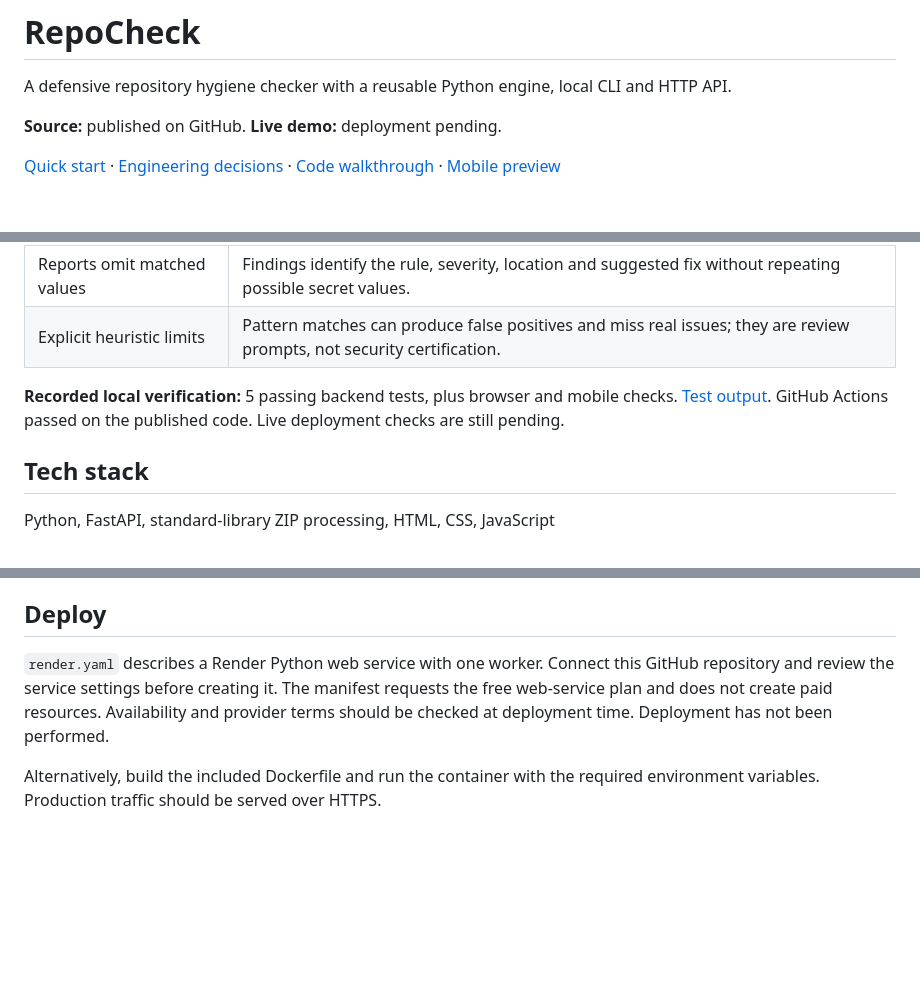
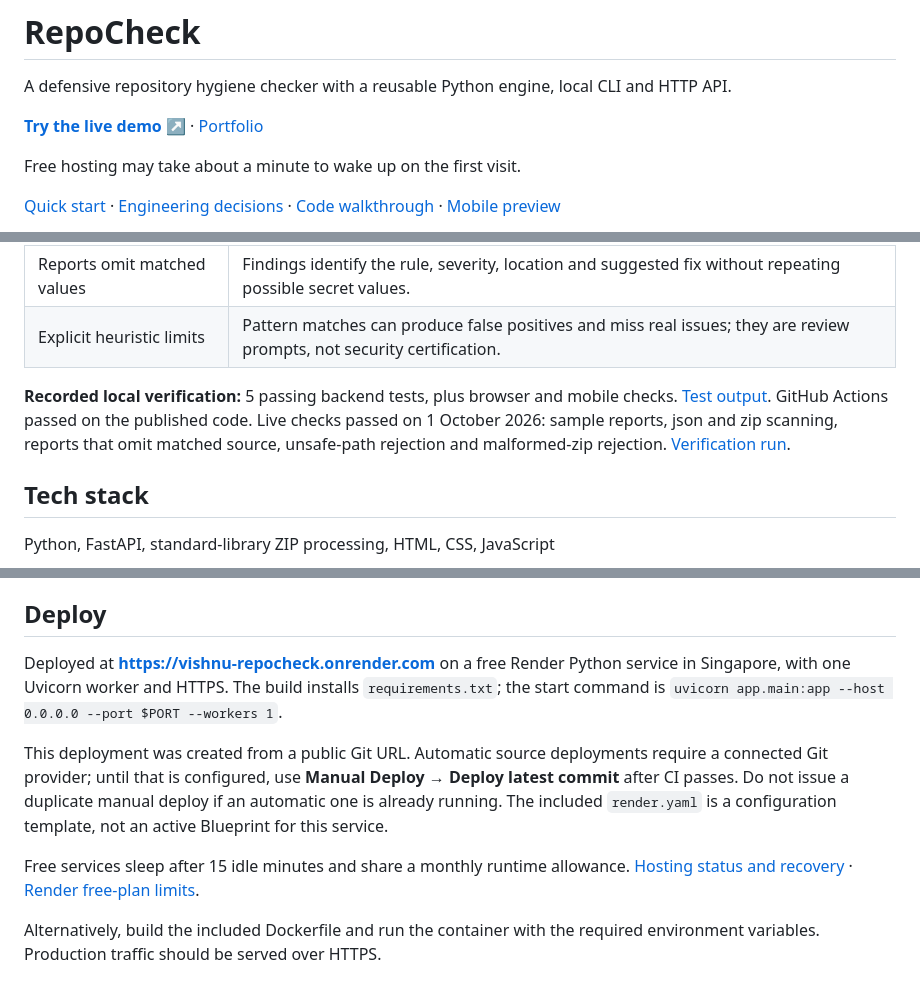
Before and after one commit to me-vishnurnair/repocheck, a Markdown page: README.md, 3 parts joined by grey strips. Drawn GitHub-style; blank space fills up the shorter version.

Commit message:
docs: publish verified live demo and operating limits [skip render]

```diff
--- a/README.md
+++ b/README.md
@@ -2,7 +2,9 @@
 
 A defensive repository hygiene checker with a reusable Python engine, local CLI and HTTP API.
 
-**Source:** published on GitHub. **Live demo:** deployment pending.
+**[Try the live demo ↗](https://vishnu-repocheck.onrender.com)** · [Portfolio](https://vishnu-portfolio-1ijm.onrender.com)
+
+Free hosting may take about a minute to wake up on the first visit.
 
 [Quick start](#run-locally) · [Engineering decisions](#engineering-decisions) · [Code walkthrough](docs/EXPLAINED.md) · [Mobile preview](docs/screenshot-mobile.png)
 
@@ -30,7 +32,7 @@ One scanning engine, two entry points.
 | Reports omit matched values | Findings identify the rule, severity, location and suggested fix without repeating possible secret values. |
 | Explicit heuristic limits | Pattern matches can produce false positives and miss real issues; they are review prompts, not security certification. |
 
-**Recorded local verification:** 5 passing backend tests, plus browser and mobile checks. [Test output](docs/test-results.txt). GitHub Actions passed on the published code. Live deployment checks are still pending.
+**Recorded local verification:** 5 passing backend tests, plus browser and mobile checks. [Test output](docs/test-results.txt). GitHub Actions passed on the published code. Live checks passed on 1 October 2026: sample reports, json and zip scanning, reports that omit matched source, unsafe-path rejection and malformed-zip rejection. [Verification run](https://github.com/me-vishnurnair/portfolio/actions/runs/36832848807).
 
 ## Tech stack
 
@@ -61,7 +63,11 @@ The included GitHub Actions workflow is configured to run these tests on pushes
 
 ## Deploy
 
-`render.yaml` describes a Render Python web service with one worker. Connect this GitHub repository and review the service settings before creating it. The manifest requests the free web-service plan and does not create paid resources. Availability and provider terms should be checked at deployment time. Deployment has not been performed.
+Deployed at **https://vishnu-repocheck.onrender.com** on a free Render Python service in Singapore, with one Uvicorn worker and HTTPS. The build installs `requirements.txt`; the start command is `uvicorn app.main:app --host 0.0.0.0 --port $PORT --workers 1`.
+
+This deployment was created from a public Git URL. Automatic source deployments require a connected Git provider; until that is configured, use **Manual Deploy → Deploy latest commit** after CI passes. Do not issue a duplicate manual deploy if an automatic one is already running. The included `render.yaml` is a configuration template, not an active Blueprint for this service.
+
+Free services sleep after 15 idle minutes and share a monthly runtime allowance. [Hosting status and recovery](https://github.com/me-vishnurnair/portfolio/blob/main/docs/DEPLOYMENT.md) · [Render free-plan limits](https://render.com/docs/free).
 
 Alternatively, build the included Dockerfile and run the container with the required environment variables. Production traffic should be served over HTTPS.
 
```
